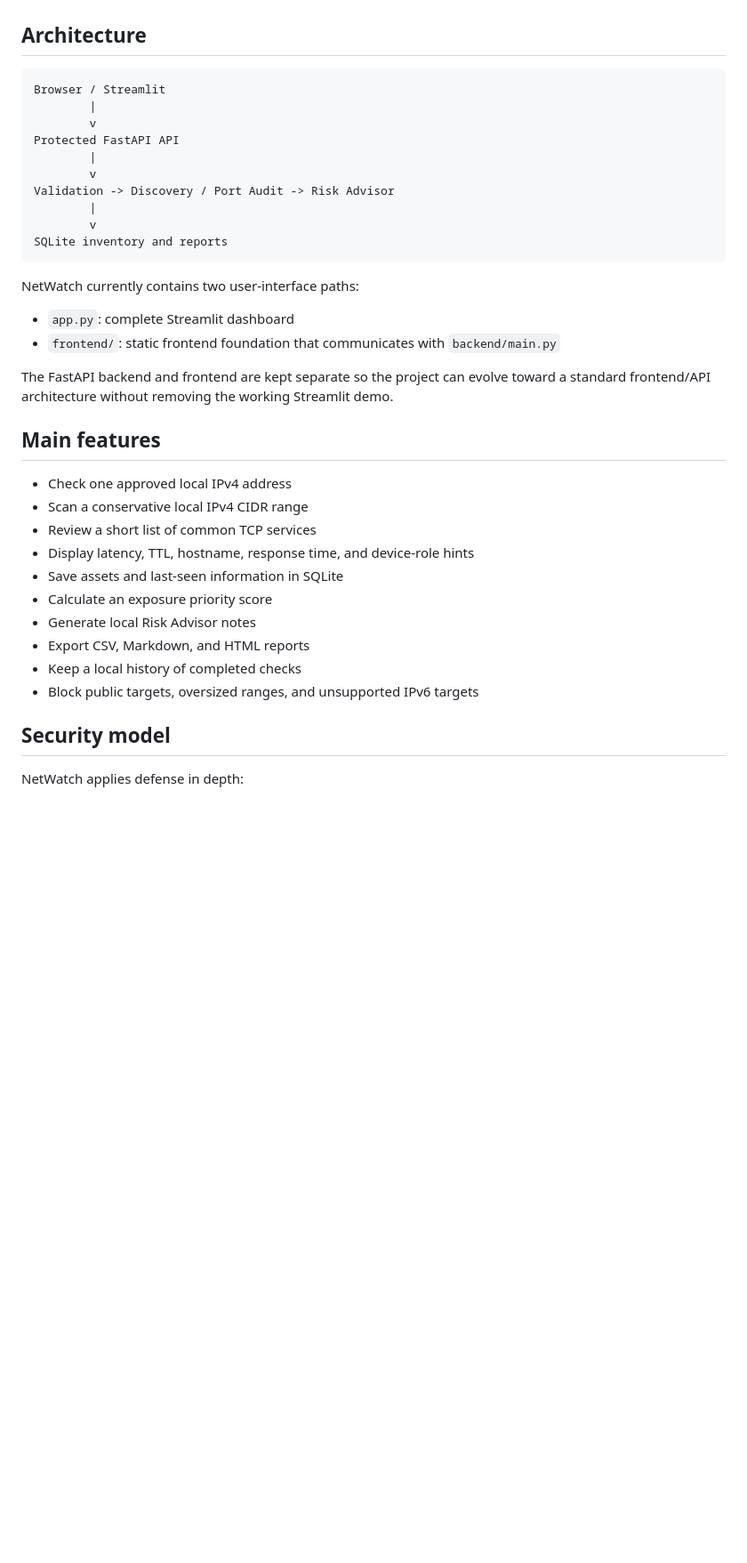
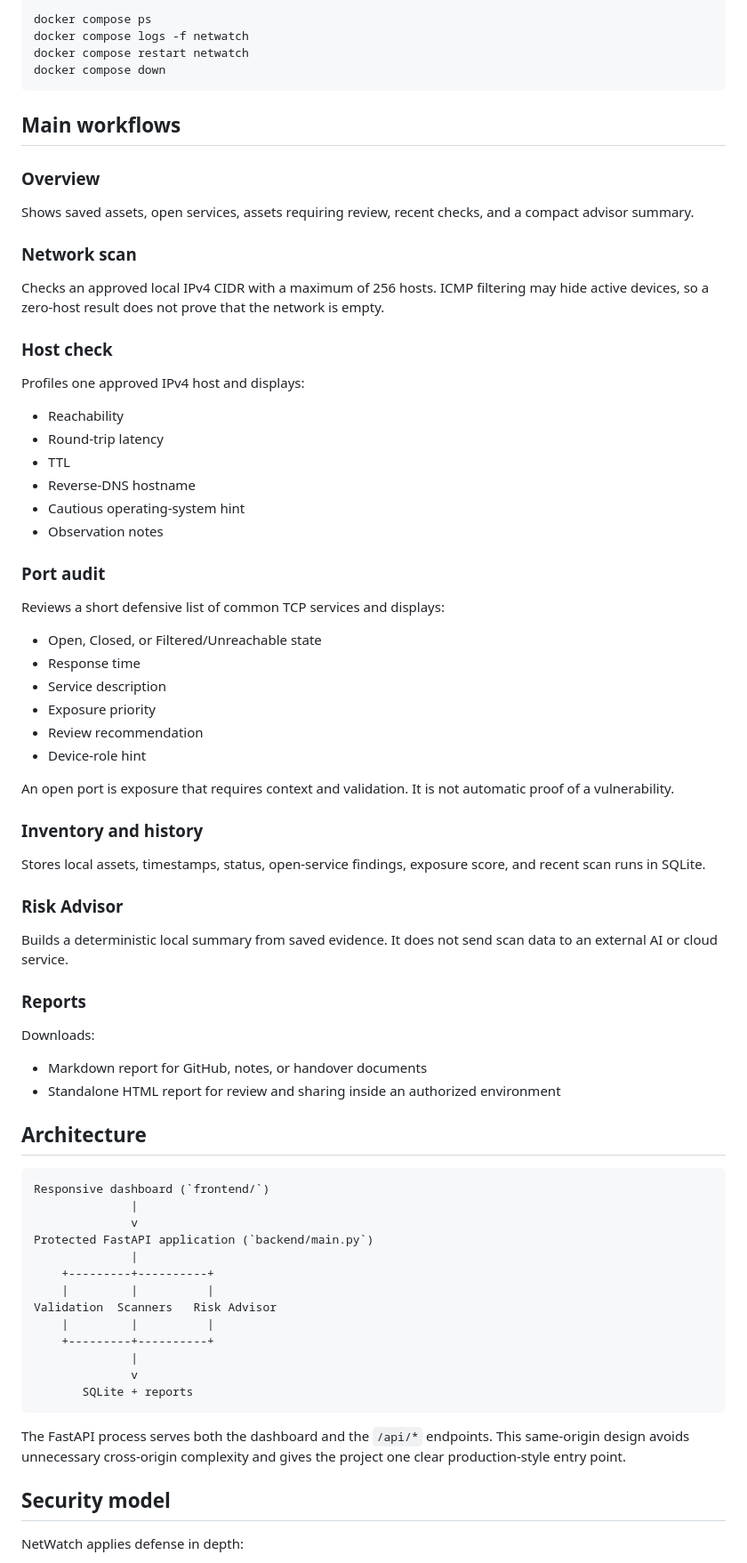
Before and after one commit to Adam-Ghanem/NetWatch, a Markdown page: README.md, the part around one of its changes. Shown at 89% size. Drawn GitHub-style; blank space fills up the shorter version.

````diff
--- a/README.md
+++ b/README.md
@@ -24,38 +85,78 @@ This release focuses on security and deployment hardening:
+```bash
+docker compose ps
+docker compose logs -f netwatch
+docker compose restart netwatch
+docker compose down
+```
+
+## Main workflows
+
+### Overview
+
+Shows saved assets, open services, assets requiring review, recent checks, and a compact advisor summary.
+
+### Network scan
+
+Checks an approved local IPv4 CIDR with a maximum of 256 hosts. ICMP filtering may hide active devices, so a zero-host result does not prove that the network is empty.
+
+### Host check
+
+Profiles one approved IPv4 host and displays:
+
+- Reachability
+- Round-trip latency
+- TTL
+- Reverse-DNS hostname
+- Cautious operating-system hint
+- Observation notes
+
+### Port audit
+
+Reviews a short defensive list of common TCP services and displays:
+
+- Open, Closed, or Filtered/Unreachable state
+- Response time
+- Service description
+- Exposure priority
+- Review recommendation
+- Device-role hint
+
+An open port is exposure that requires context and validation. It is not automatic proof of a vulnerability.
+
+### Inventory and history
+
+Stores local assets, timestamps, status, open-service findings, exposure score, and recent scan runs in SQLite.
+
+### Risk Advisor
+
+Builds a deterministic local summary from saved evidence. It does not send scan data to an external AI or cloud service.
+
+### Reports
+
+Downloads:
+
+- Markdown report for GitHub, notes, or handover documents
+- Standalone HTML report for review and sharing inside an authorized environment
 
 ## Architecture
 
 ```text
-Browser / Streamlit
-        |
-        v
-Protected FastAPI API
-        |
-        v
-Validation -> Discovery / Port Audit -> Risk Advisor
-        |
-        v
-SQLite inventory and reports
+Responsive dashboard (`frontend/`)
+              |
+              v
+Protected FastAPI application (`backend/main.py`)
+              |
+    +---------+----------+
+    |         |          |
+Validation  Scanners   Risk Advisor
+    |         |          |
+    +---------+----------+
+              |
+              v
+       SQLite + reports
 ```
 
-NetWatch currently contains two user-interface paths:
-
-- `app.py`: complete Streamlit dashboard
-- `frontend/`: static frontend foundation that communicates with `backend/main.py`
-
-The FastAPI backend and frontend are kept separate so the project can evolve toward a standard frontend/API architecture without removing the working Streamlit demo.
-
-## Main features
-
-- Check one approved local IPv4 address
-- Scan a conservative local IPv4 CIDR range
-- Review a short list of common TCP services
-- Display latency, TTL, hostname, response time, and device-role hints
-- Save assets and last-seen information in SQLite
-- Calculate an exposure priority score
-- Generate local Risk Advisor notes
-- Export CSV, Markdown, and HTML reports
-- Keep a local history of completed checks
-- Block public targets, oversized ranges, and unsupported IPv6 targets
+The FastAPI process serves both the dashboard and the `/api/*` endpoints. This same-origin design avoids unnecessary cross-origin complexity and gives the project one clear production-style entry point.
 
 ## Security model
 
````
Also changed, not shown: other parts of README.md (+177 -176 lines).
